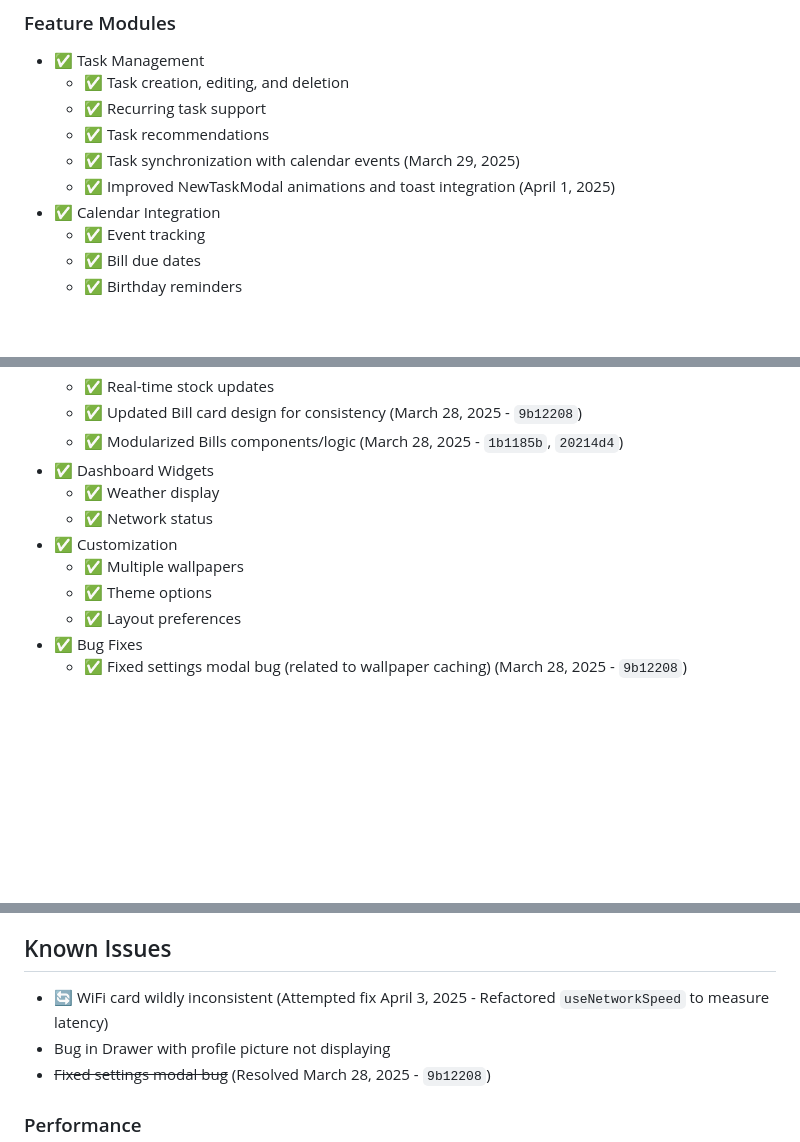
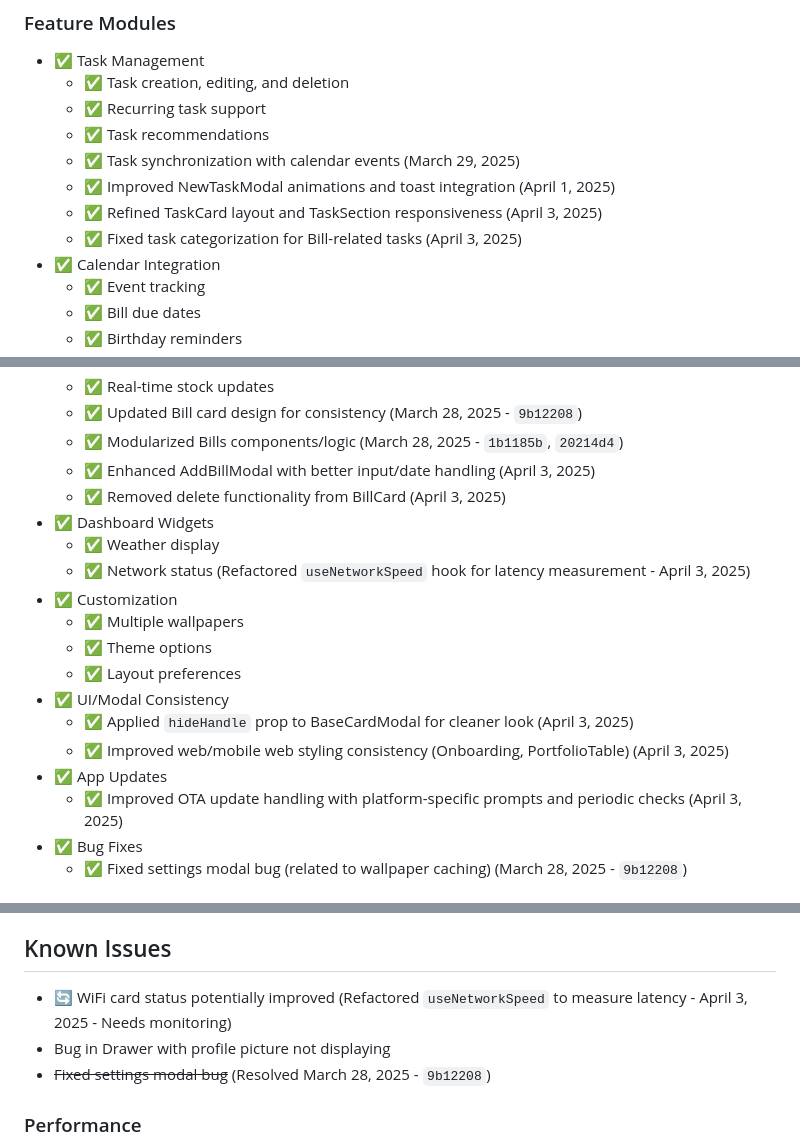
Before and after one commit to Dpope32/Frosting, a Markdown page: memory-bank/progress.md, 3 parts joined by grey strips. Rendered like a GitHub page; blank space fills up the shorter version.

Commit message:
Enhance active context with recent updates: Refactor `AddBillModal` and `BillCard`, improve `useNetworkSpeed` hook, ensure UI consistency across modals, and optimize OTA update handling. Update progress documentation to reflect task categorization fixes and layout refinements.

```diff
--- a/memory-bank/progress.md
+++ b/memory-bank/progress.md
@@ -20,6 +20,8 @@
   - ✅ Task recommendations
   - ✅ Task synchronization with calendar events (March 29, 2025)
   - ✅ Improved NewTaskModal animations and toast integration (April 1, 2025)
+  - ✅ Refined TaskCard layout and TaskSection responsiveness (April 3, 2025)
+  - ✅ Fixed task categorization for Bill-related tasks (April 3, 2025)
 - ✅ Calendar Integration
   - ✅ Event tracking
   - ✅ Bill due dates
@@ -44,13 +46,20 @@
   - ✅ Real-time stock updates
   - ✅ Updated Bill card design for consistency (March 28, 2025 - `9b12208`)
   - ✅ Modularized Bills components/logic (March 28, 2025 - `1b1185b`, `20214d4`)
+  - ✅ Enhanced AddBillModal with better input/date handling (April 3, 2025)
+  - ✅ Removed delete functionality from BillCard (April 3, 2025)
 - ✅ Dashboard Widgets
   - ✅ Weather display
-  - ✅ Network status
+  - ✅ Network status (Refactored `useNetworkSpeed` hook for latency measurement - April 3, 2025)
 - ✅ Customization
   - ✅ Multiple wallpapers
   - ✅ Theme options
   - ✅ Layout preferences
+- ✅ UI/Modal Consistency
+  - ✅ Applied `hideHandle` prop to BaseCardModal for cleaner look (April 3, 2025)
+  - ✅ Improved web/mobile web styling consistency (Onboarding, PortfolioTable) (April 3, 2025)
+- ✅ App Updates
+  - ✅ Improved OTA update handling with platform-specific prompts and periodic checks (April 3, 2025)
 - ✅ Bug Fixes
   - ✅ Fixed settings modal bug (related to wallpaper caching) (March 28, 2025 - `9b12208`)
 
@@ -90,7 +99,7 @@
 - ⏳ More sports leagues and teams
 
 ## Known Issues
-- 🔄 WiFi card wildly inconsistent (Attempted fix April 3, 2025 - Refactored `useNetworkSpeed` to measure latency)
+- 🔄 WiFi card status potentially improved (Refactored `useNetworkSpeed` to measure latency - April 3, 2025 - Needs monitoring)
 - Bug in Drawer with profile picture not displaying
 - ~~Fixed settings modal bug~~ (Resolved March 28, 2025 - `9b12208`)
 
```
Also changed, not shown: memory-bank/activeContext.md (+6 -0 lines).
